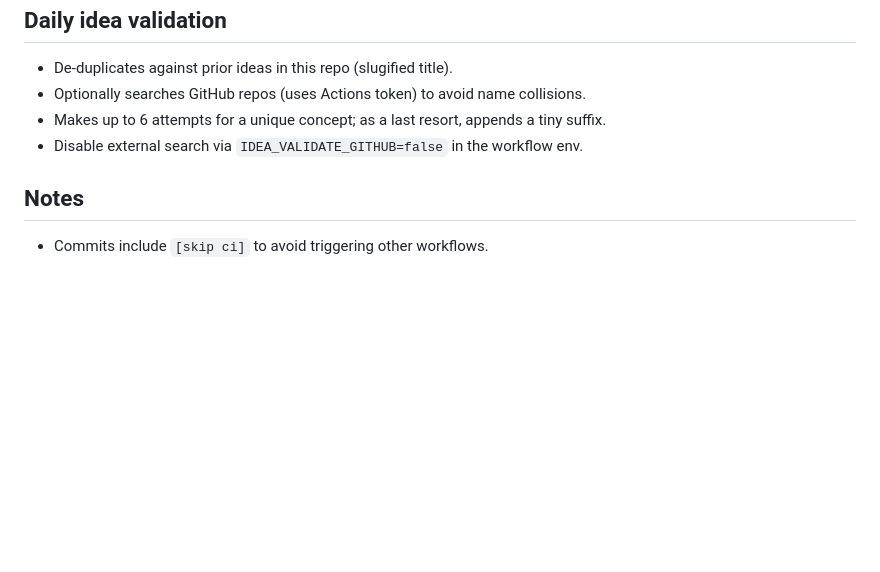
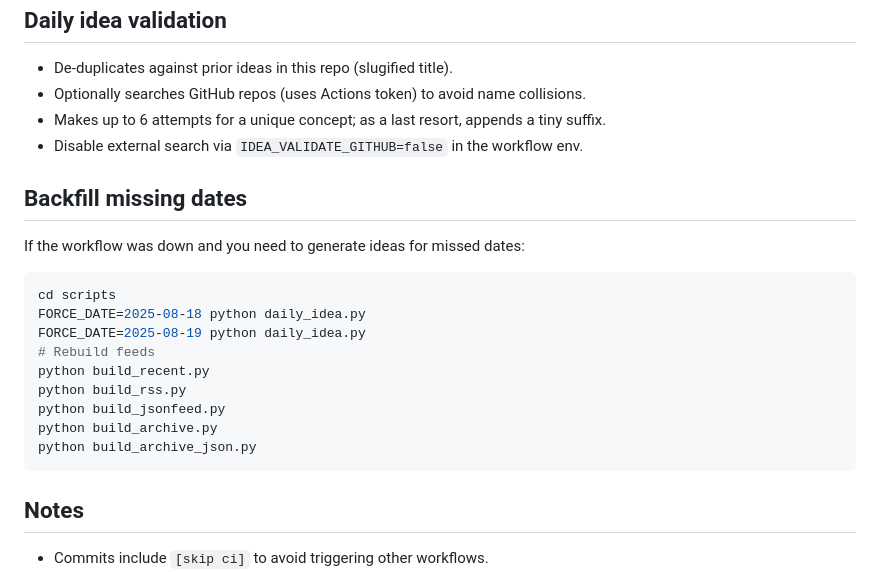
Before and after one commit to lewiswigmore/heartbeat, a Markdown page: README.md, the part around the change. Drawn GitHub-style; blank space fills up the shorter version.

Commit message:
Add backfill instructions

````diff
--- a/README.md
+++ b/README.md
@@ -77,6 +77,22 @@ Example (`docs/latest.json`):
 - Makes up to 6 attempts for a unique concept; as a last resort, appends a tiny suffix.
 - Disable external search via `IDEA_VALIDATE_GITHUB=false` in the workflow env.
 
+## Backfill missing dates
+
+If the workflow was down and you need to generate ideas for missed dates:
+
+```bash
+cd scripts
+FORCE_DATE=2025-08-18 python daily_idea.py
+FORCE_DATE=2025-08-19 python daily_idea.py
+# Rebuild feeds
+python build_recent.py
+python build_rss.py
+python build_jsonfeed.py
+python build_archive.py
+python build_archive_json.py
+```
+
 ## Notes
 
 - Commits include `[skip ci]` to avoid triggering other workflows.
````
